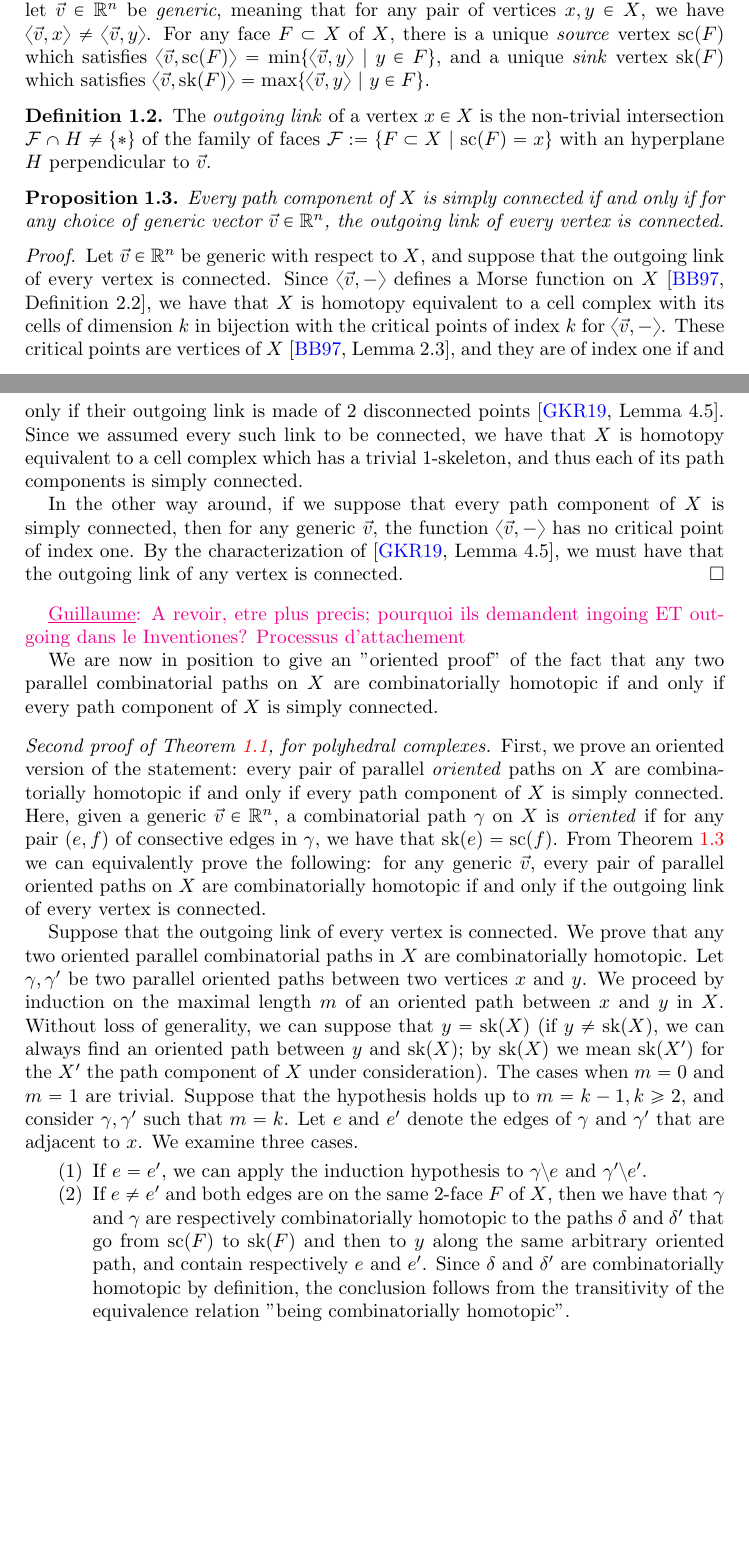
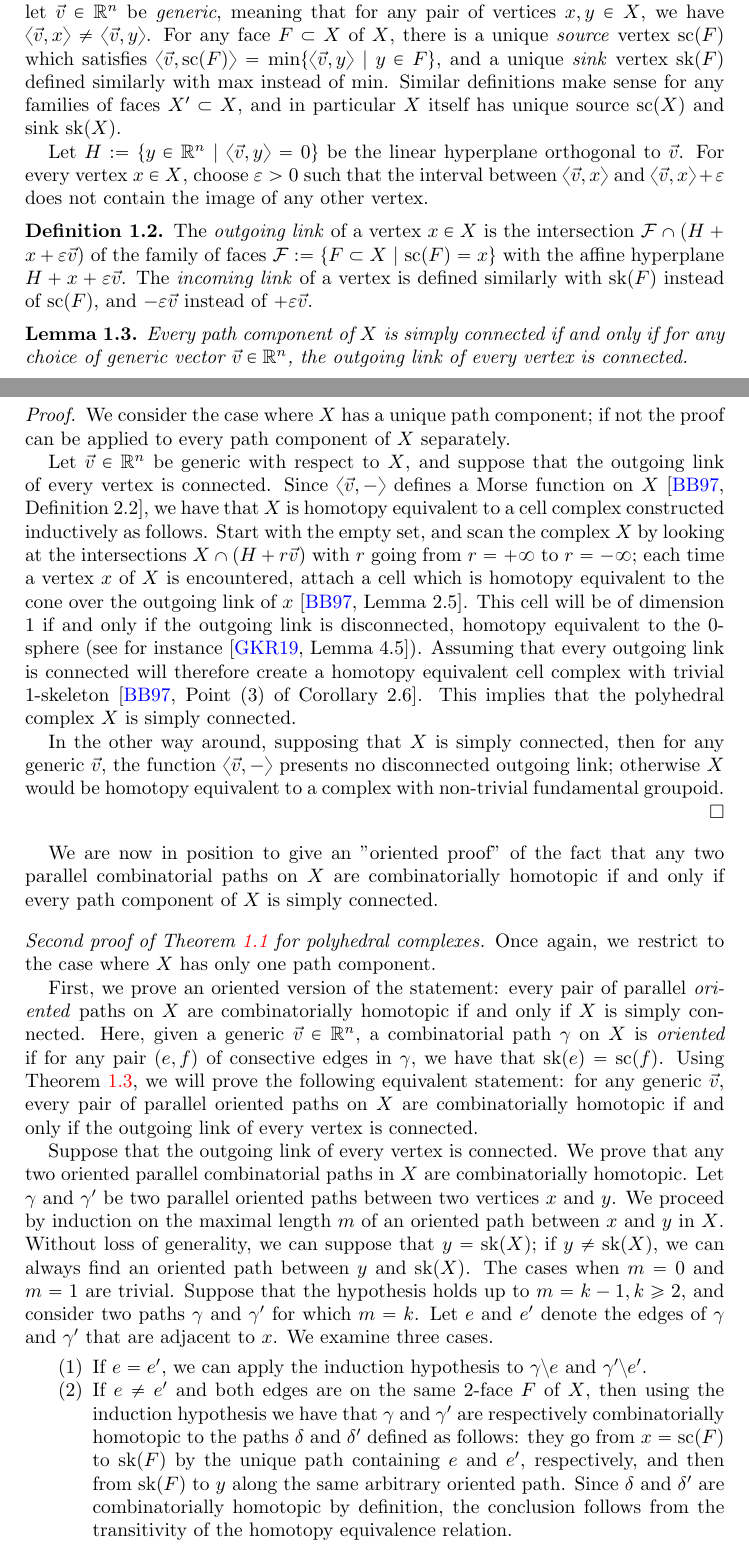
Before and after one commit to GuillaumeLaplante-Anfossi/coherence_cat, a LaTeX paper (Coherence.tex, which reads aux/commands.tex, sec/polycoherence.tex): two parts of pages 2 and 3 of 8 before the commit and two parts of pages 2 and 3 of 9 after it, joined at a grey line, cut so that both start at the same text, the shorter picture padded with empty space. Compiled offline with pdfLaTeX.

Commit message:
Cohérence Morse, améliorée

```diff
--- a/aux/commands.tex
+++ b/aux/commands.tex
@@ -13,7 +13,7 @@
 % THEOREMS -------------------------------------------------------
 \newtheorem{thm}{Theorem}[section]
 \newtheorem{corollary}[thm]{Corollary}
-\newtheorem{lemmma}[thm]{Lemma}
+\newtheorem{lemma}[thm]{Lemma}
 \newtheorem{proposition}[thm]{Proposition}
 \newtheorem{Questions}[thm]{Questions}
 \theoremstyle{definition}
--- a/sec/polycoherence.tex
+++ b/sec/polycoherence.tex
@@ -39,48 +39,57 @@ More generally, two parallel combinatorial paths are \emph{combinatorially homot
 \subsection{Morse theoretic coherence}
 
 Let $X\subset \R^n$ be a polyhedral complex, and let $\vec v \in \R^n$ be \emph{generic}, meaning that for any pair of vertices $x,y \in X$, we have $\langle \vec v , x \rangle \neq \langle \vec v, y\rangle$.
-For any face $F \subset X$ of $X$, there is a unique \emph{source} vertex $\so(F)$ which satisfies $\langle \vec v , \so(F) \rangle = \min \{\langle \vec v , y \rangle \ | \ y \in F \}$, and a unique \emph{sink} vertex $\sk(F)$ which satisfies $\langle \vec v , \sk(F) \rangle = \max \{\langle \vec v , y \rangle \ | \ y \in F \}$.
+For any face $F \subset X$ of $X$, there is a unique \emph{source} vertex $\so(F)$ which satisfies $\langle \vec v , \so(F) \rangle = \min \{\langle \vec v , y \rangle \ | \ y \in F \}$, and a unique \emph{sink} vertex $\sk(F)$ defined similarly with $\max$ instead of $\min$.
+Similar definitions make sense for any families of faces $X' \subset X$, and in particular $X$ itself has unique source $\so(X)$ and sink $\sk(X)$.
+
+Let $H:=\{y \in \R^n \ | \ \langle \vec v , y \rangle = 0\}$ be the linear hyperplane orthogonal to $\vec v$.
+For every vertex $x \in X$, choose $\varepsilon >0$ such that the interval between $\langle \vec v , x \rangle$ and $\langle \vec v , x \rangle + \varepsilon$ does not contain the image of any other vertex.
 
 \begin{definition}
-    The \emph{outgoing link} of a vertex $x \in X$ is the non-trivial intersection $\mathcal{F} \cap H \neq \{*\}$ of the family of faces $\mathcal{F}:=\{ F \subset X \ | \ \so(F)=x \}$ with an hyperplane $H$ perpendicular to $\vec v$.
+    The \emph{outgoing link} of a vertex $x \in X$ is the intersection $\mathcal{F} \cap (H+x+\varepsilon \vec v)$ of the family of faces $\mathcal{F}:=\{ F \subset X \ | \ \so(F)=x \}$ with the affine hyperplane $H+x+\varepsilon \vec v$.
+    The \emph{incoming link} of a vertex is defined similarly with $\sk(F)$ instead of $\so(F)$, and $-\varepsilon \vec v$ instead of $+ \varepsilon \vec v$.
 \end{definition}
 
-\begin{proposition}
-    \label{prop:outgoing-link}
+\begin{lemma}
+    \label{lemma:outgoing-link}
     Every path component of $X$ is simply connected if and only if for any choice of generic vector $\vec v \in \R^n$, the outgoing link of every vertex is connected.
-\end{proposition}
+\end{lemma}
 
 \begin{proof}
+    We consider the case where $X$ has a unique path component; if not the proof can be applied to every path component of $X$ separately.
+
     Let $\vec v \in \R^n$ be generic with respect to $X$, and suppose that the outgoing link of every vertex is connected.
-    Since $\langle \vec v , -\rangle$ defines a Morse function on $X$ \cite[Definition 2.2]{bestvinaMorseTheoryFiniteness1997}, we have that $X$ is homotopy equivalent to a cell complex with its cells of dimension $k$ in bijection with the critical points of index $k$ for $\langle \vec v , -\rangle$.
-    These critical points are vertices of $X$ \cite[Lemma 2.3]{bestvinaMorseTheoryFiniteness1997}, and they are of index one if and only if their outgoing link is made of $2$ disconnected points \cite[Lemma 4.5]{grunertPLMorseTheory2019}.
-    Since we assumed every such link to be connected, we have that $X$ is homotopy equivalent to a cell complex which has a trivial $1$-skeleton, and thus each of its path components is simply connected.
+    Since $\langle \vec v , -\rangle$ defines a Morse function on $X$ \cite[Definition 2.2]{bestvinaMorseTheoryFiniteness1997}, we have that $X$
+    is homotopy equivalent to a cell complex constructed inductively as follows.
+    Start with the empty set, and scan the complex $X$ by looking at the intersections $X \cap (H+r\vec v)$ with $r$ going from $r=+\infty$ to $r=-\infty$; each time a vertex $x$ of $X$ is encountered, attach a cell which is homotopy equivalent to the cone over the outgoing link of $x$ \cite[Lemma 2.5]{bestvinaMorseTheoryFiniteness1997}.
+    This cell will be of dimension $1$ if and only if the outgoing link is disconnected, homotopy equivalent to the $0$-sphere (see for instance \cite[Lemma 4.5]{grunertPLMorseTheory2019}).
+    Assuming that every outgoing link is connected will therefore create a homotopy equivalent cell complex with trivial $1$-skeleton \cite[Point (3) of Corollary 2.6]{bestvinaMorseTheoryFiniteness1997}.
+    This implies that the polyhedral complex $X$ is simply connected.
 
-    In the other way around, if we suppose that every path component of $X$ is simply connected, then for any generic $\vec v$, the function $\langle \vec v , -\rangle$ has no critical point of index one.
-    By the characterization of \cite[Lemma 4.5]{grunertPLMorseTheory2019}, we must have that the outgoing link of any vertex is connected.
+    In the other way around, supposing that $X$ is simply connected, then for any generic $\vec v$, the function $\langle \vec v , -\rangle$ presents no disconnected outgoing link; otherwise $X$ would be homotopy equivalent to a complex with non-trivial fundamental groupoid.
 \end{proof}
-
-\Guillaume{A revoir, etre plus precis; pourquoi ils demandent ingoing ET outgoing dans le Inventiones? Processus d'attachement}
 
 We are now in position to give an "oriented proof" of the fact that any two parallel combinatorial paths on $X$ are combinatorially homotopic if and only if every path component of $X$ is simply connected.
 
-\begin{proof}[Second proof of {\cref{thm:top-coherence}}, for polyhedral complexes]
-    First, we prove an oriented version of the statement: every pair of parallel \emph{oriented} paths on $X$ are combinatorially homotopic if and only if every path component of $X$ is simply connected.
+\begin{proof}[Second proof of {\cref{thm:top-coherence}} for polyhedral complexes]
+    Once again, we restrict to the case where $X$ has only one path component.
+
+    First, we prove an oriented version of the statement: every pair of parallel \emph{oriented} paths on $X$ are combinatorially homotopic if and only if $X$ is simply connected.
     Here, given a generic $\vec v \in \R^n$, a combinatorial path $\gamma$ on $X$ is \emph{oriented} if for any pair $(e, f)$ of consective edges in $\gamma$, we have that $\sk(e)=\so(f)$.
-    From \cref{prop:outgoing-link} we can equivalently prove the following: for any generic $\vec v$, every pair of parallel oriented paths on $X$ are combinatorially homotopic if and only if the outgoing link of every vertex is connected.
+    Using \cref{lemma:outgoing-link}, we will prove the following equivalent statement: for any generic $\vec v$, every pair of parallel oriented paths on $X$ are combinatorially homotopic if and only if the outgoing link of every vertex is connected.
 
     Suppose that the outgoing link of every vertex is connected.
     We prove that any two oriented parallel combinatorial paths in $X$ are combinatorially homotopic.
-    Let $\gamma, \gamma'$ be two parallel oriented paths between two vertices $x$ and $y$.
+    Let $\gamma$ and $\gamma'$ be two parallel oriented paths between two vertices $x$ and $y$.
     We proceed by induction on the maximal length $m$ of an oriented path between $x$ and $y$ in $X$.
-    Without loss of generality, we can suppose that $y=\sk(X)$ (if $y\neq\sk(X)$, we can always find an oriented path between $y$ and $\sk(X)$; by $\sk(X)$ we mean $\sk(X')$ for the $X'$ the path component of $X$ under consideration).
+    Without loss of generality, we can suppose that $y=\sk(X)$; if $y\neq\sk(X)$, we can always find an oriented path between $y$ and $\sk(X)$.
     The cases when $m=0$ and $m=1$ are trivial.
-    Suppose that the hypothesis holds up to $m=k-1, k\geq 2$, and consider $\gamma,\gamma'$ such that $m=k$.
+    Suppose that the hypothesis holds up to $m=k-1, k\geq 2$, and consider two paths $\gamma$ and $\gamma'$ for which $m=k$.
     Let $e$ and $e'$ denote the edges of $\gamma$ and $\gamma'$ that are adjacent to $x$.
     We examine three cases.
     \begin{enumerate}
         \item If $e=e'$, we can apply the induction hypothesis to $\gamma \setminus e$ and $\gamma' \setminus e'$.
-        \item If $e \neq e'$ and both edges are on the same $2$-face $F$ of $X$, then we have that $\gamma$ and $\gamma$ are respectively combinatorially homotopic to the paths $\delta$ and $\delta'$ that go from $\so(F)$ to $\sk(F)$ and then to $y$ along the same arbitrary oriented path, and contain respectively $e$ and $e'$.
-        Since $\delta$ and $\delta'$ are combinatorially homotopic by definition, the conclusion follows from the transitivity of the equivalence relation "being combinatorially homotopic".
+        \item If $e \neq e'$ and both edges are on the same $2$-face $F$ of $X$, then using the induction hypothesis we have that $\gamma$ and $\gamma'$ are respectively combinatorially homotopic to the paths $\delta$ and $\delta'$ defined as follows: they go from $x=\so(F)$ to $\sk(F)$ by the unique path containing $e$ and $e'$, respectively, and then from $\sk(F)$ to $y$ along the same arbitrary oriented path.
+        Since $\delta$ and $\delta'$ are combinatorially homotopic by definition, the conclusion follows from the transitivity of the homotopy equivalence relation.
         \item Suppose that $e\neq e'$, and that $e$ and $e'$ are \emph{not} on the same $2$-face of $X$.
         Since the outgoing link of $x$ is connected, there exists a path $\theta$ between $e$ and $e'$ in this link.
```
Also changed, not shown: Coherence.bib (+2 -3 lines), sec/polycoherence.tex (11 more changed lines).
